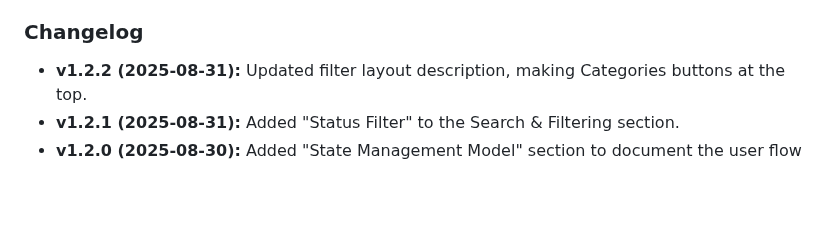
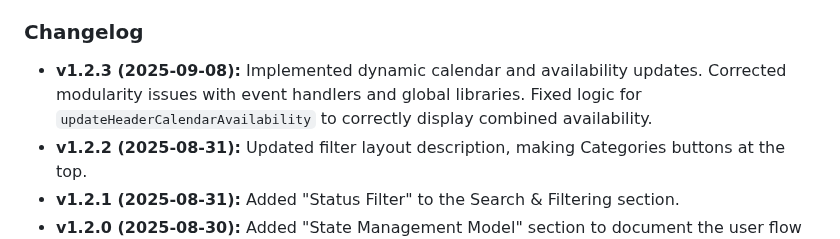
Before and after one commit to tylermystery/builder, a Markdown page: spec_sheet.md, the part around one of its changes. Rendered like a GitHub page; blank space fills up the shorter version.

```diff
--- a/spec_sheet.md
+++ b/spec_sheet.md
@@ -5,5 +5,6 @@ Feature Specification Sheet (Final Version)
 
 ### Changelog
+* **v1.2.3 (2025-09-08):** Implemented dynamic calendar and availability updates. Corrected modularity issues with event handlers and global libraries. Fixed logic for `updateHeaderCalendarAvailability` to correctly display combined availability.
 * **v1.2.2 (2025-08-31):** Updated filter layout description, making Categories buttons at the top.
 * **v1.2.1 (2025-08-31):** Added "Status Filter" to the Search & Filtering section.
 * **v1.2.0 (2025-08-30):** Added "State Management Model" section to document the user flow for favorited and locked items.
```
Also changed, not shown: other parts of spec_sheet.md (+3 -5 lines).
